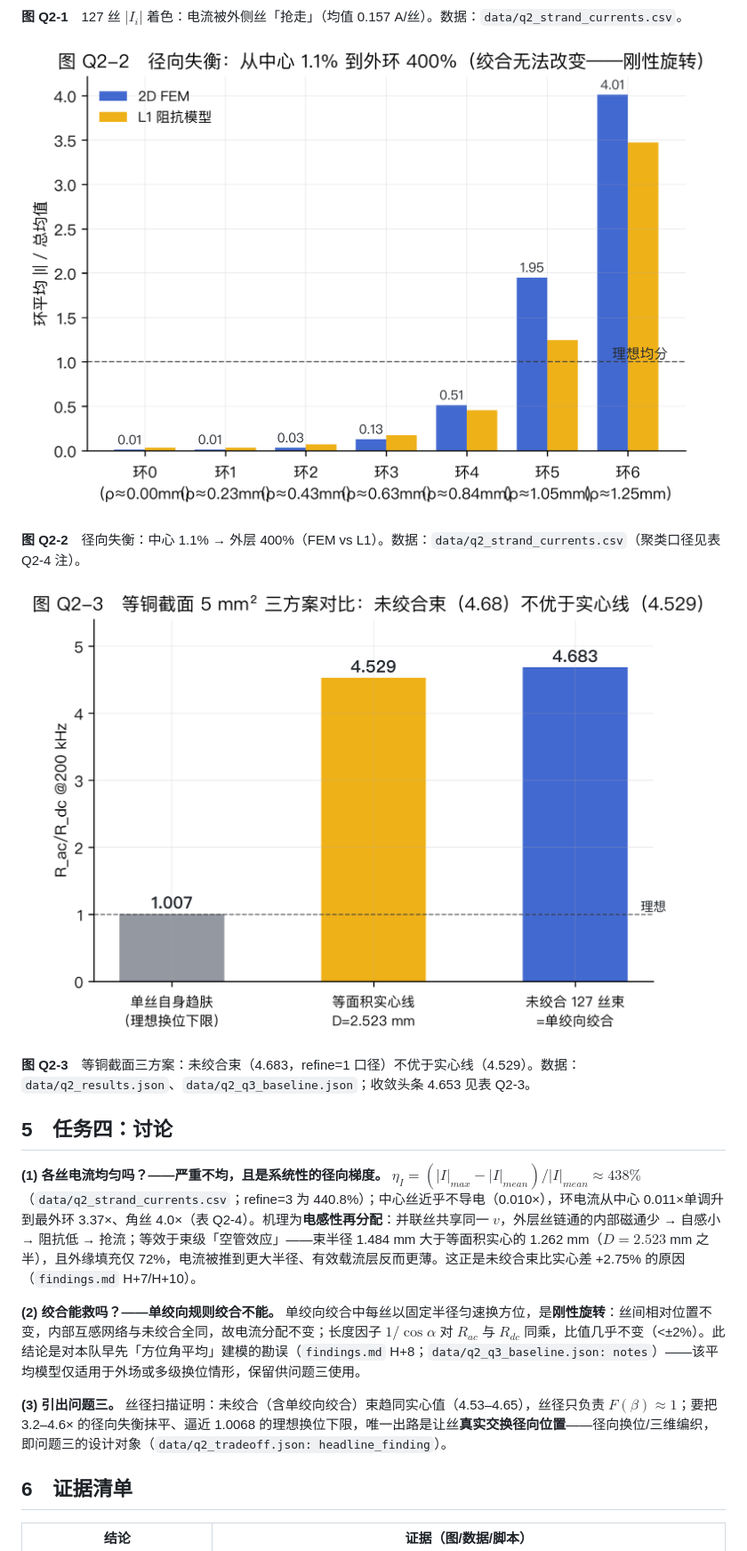
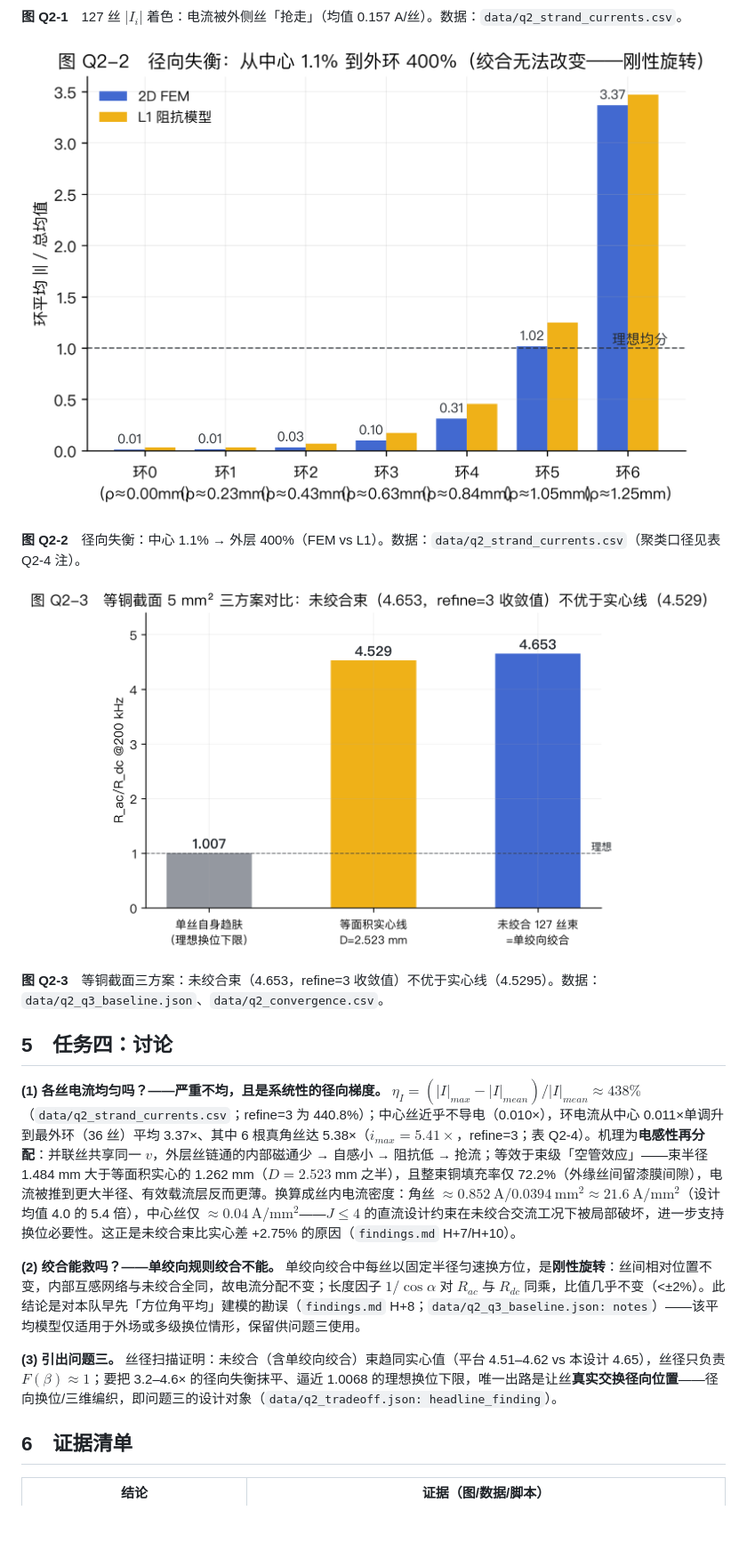
Before and after one commit to obtito/litz-braided-wire, a Markdown page: paper/q2.md, the part around the change printed below. Shown: that part at 89% size. GitHub-like rendering; pictures changed too: paper/figures/q2_fig2_rings.png, paper/figures/q2_fig3_comparison.png; blank space fills up the shorter version.

```diff
--- a/paper/q2.md
+++ b/paper/q2.md
@@ -84,15 +88,15 @@ $$J\le4 \;\Rightarrow\; A_{cu}=5.000\ \mathrm{mm^2} \;\Rightarrow\; N=127\ (\tex
 
 ![图 Q2-3](figures/q2_fig3_comparison.png)
 
-**图 Q2-3**　等铜截面三方案：未绞合束（4.683，refine=1 口径）不优于实心线（4.529）。数据：`data/q2_results.json`、`data/q2_q3_baseline.json`；收敛头条 4.653 见表 Q2-3。
+**图 Q2-3**　等铜截面三方案：未绞合束（4.653，refine=3 收敛值）不优于实心线（4.5295）。数据：`data/q2_q3_baseline.json`、`data/q2_convergence.csv`。
 
 ## 5　任务四：讨论
 
-**(1) 各丝电流均匀吗？——严重不均，且是系统性的径向梯度。** $\eta_I=(|I|_{max}-|I|_{mean})/|I|_{mean}\approx438\%$（`data/q2_strand_currents.csv`；refine=3 为 440.8%）；中心丝近乎不导电（0.010×），环电流从中心 0.011×单调升到最外环 3.37×、角丝 4.0×（表 Q2-4）。机理为**电感性再分配**：并联丝共享同一 $v$，外层丝链通的内部磁通少 → 自感小 → 阻抗低 → 抢流；等效于束级「空管效应」——束半径 1.484 mm 大于等面积实心的 1.262 mm（$D=2.523$ mm 之半），且外缘填充仅 72%，电流被推到更大半径、有效载流层反而更薄。这正是未绞合束比实心差 +2.75% 的原因（`findings.md` H+7/H+10）。
+**(1) 各丝电流均匀吗？——严重不均，且是系统性的径向梯度。** $\eta_I=(|I|_{max}-|I|_{mean})/|I|_{mean}\approx438\%$（`data/q2_strand_currents.csv`；refine=3 为 440.8%）；中心丝近乎不导电（0.010×），环电流从中心 0.011×单调升到最外环（36 丝）平均 3.37×、其中 6 根真角丝达 5.38×（$i_{max}=5.41\times$，refine=3；表 Q2-4）。机理为**电感性再分配**：并联丝共享同一 $v$，外层丝链通的内部磁通少 → 自感小 → 阻抗低 → 抢流；等效于束级「空管效应」——束半径 1.484 mm 大于等面积实心的 1.262 mm（$D=2.523$ mm 之半），且整束铜填充率仅 72.2%（外缘丝间留漆膜间隙），电流被推到更大半径、有效载流层反而更薄。换算成丝内电流密度：角丝 $\approx0.852\ \mathrm{A}/0.0394\ \mathrm{mm^2}\approx21.6\ \mathrm{A/mm^2}$（设计均值 4.0 的 5.4 倍），中心丝仅 $\approx0.04\ \mathrm{A/mm^2}$——$J\le4$ 的直流设计约束在未绞合交流工况下被局部破坏，进一步支持换位必要性。这正是未绞合束比实心差 +2.75% 的原因（`findings.md` H+7/H+10）。
 
 **(2) 绞合能救吗？——单绞向规则绞合不能。** 单绞向绞合中每丝以固定半径匀速换方位，是**刚性旋转**：丝间相对位置不变，内部互感网络与未绞合全同，故电流分配不变；长度因子 $1/\cos\alpha$ 对 $R_{ac}$ 与 $R_{dc}$ 同乘，比值几乎不变（<±2%）。此结论是对本队早先「方位角平均」建模的勘误（`findings.md` H+8；`data/q2_q3_baseline.json: notes`）——该平均模型仅适用于外场或多级换位情形，保留供问题三使用。
 
-**(3) 引出问题三。** 丝径扫描证明：未绞合（含单绞向绞合）束趋同实心值（4.53–4.65），丝径只负责 $F(\beta)\approx1$；要把 3.2–4.6× 的径向失衡抹平、逼近 1.0068 的理想换位下限，唯一出路是让丝**真实交换径向位置**——径向换位/三维编织，即问题三的设计对象（`data/q2_tradeoff.json: headline_finding`）。
+**(3) 引出问题三。** 丝径扫描证明：未绞合（含单绞向绞合）束趋同实心值（平台 4.51–4.62 vs 本设计 4.65），丝径只负责 $F(\beta)\approx1$；要把 3.2–4.6× 的径向失衡抹平、逼近 1.0068 的理想换位下限，唯一出路是让丝**真实交换径向位置**——径向换位/三维编织，即问题三的设计对象（`data/q2_tradeoff.json: headline_finding`）。
 
 ## 6　证据清单
 
```
Also changed, not shown: other parts of paper/q2.md (+14 -10 lines), findings.md (+1 -0 lines), 4 other files.
